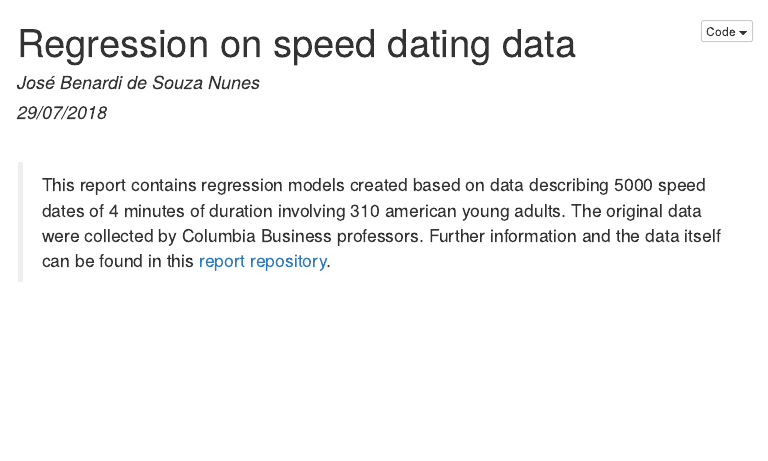
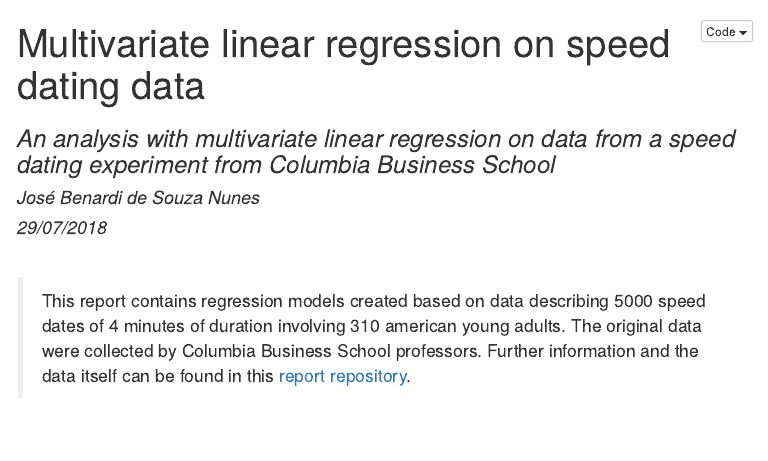
Before and after one commit to Benardi/speed-dating_analysis, an R Markdown document (notebooks/regression_speed_dating.Rmd): the page in a window 1100 px wide, from its top. The pictures show the output file notebooks/regression_speed_dating.nb.html that the author committed with the source, opened offline; menus at the side of the page are left out.

Commit message:
Update titles and subtitles.

```diff
--- a/notebooks/regression_speed_dating.Rmd
+++ b/notebooks/regression_speed_dating.Rmd
@@ -1,5 +1,6 @@
 ---
-title: "Regression on speed dating data"
+title: "Multivariate linear regression on speed dating data"
+subtitle: "An analysis with multivariate linear regression on data from a speed dating experiment from Columbia Business School"
 author: "José Benardi de Souza Nunes"
 date: 29/07/2018
 output:
@@ -14,7 +15,7 @@ output:
 
 <br>
 
-> This report contains regression models created based on data describing 5000 speed dates of 4 minutes of duration involving 310 american young adults. The original data were collected by Columbia Business professors. Further information and the data itself can be found in this [report repository](https://github.com/Benardi/speed-dating_analysis).
+> This report contains regression models created based on data describing 5000 speed dates of 4 minutes of duration involving 310 american young adults. The original data were collected by Columbia Business School professors. Further information and the data itself can be found in this [report repository](https://github.com/Benardi/speed-dating_analysis).
 
 <br>
 
```
Also changed, not shown: notebooks/logistic_regression_dating.Rmd (+2 -1 lines), notebooks/logistic_regression_dating.html, notebooks/logistic_regression_dating.nb.html, notebooks/regression_speed_dating.nb.html, 1 other file.
